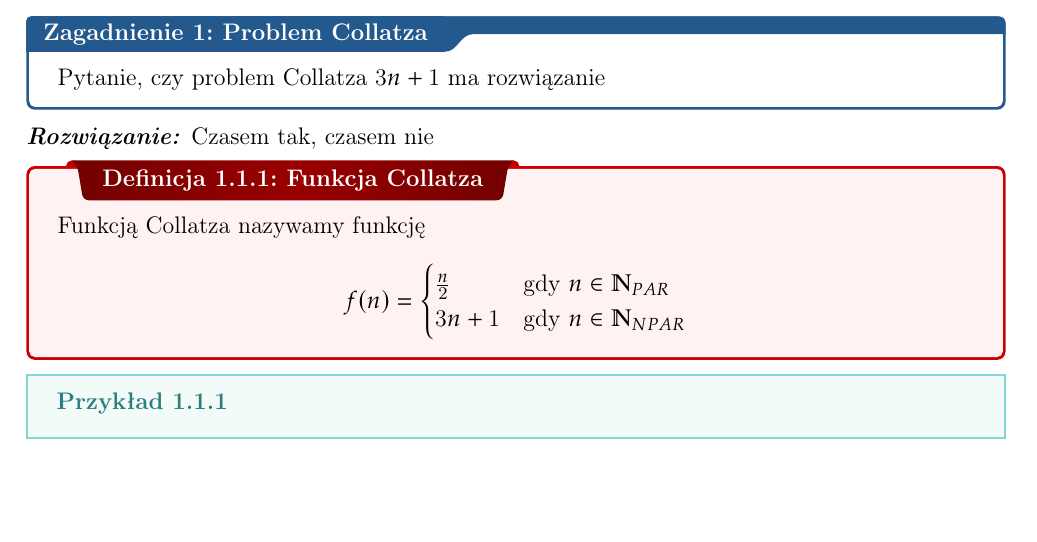
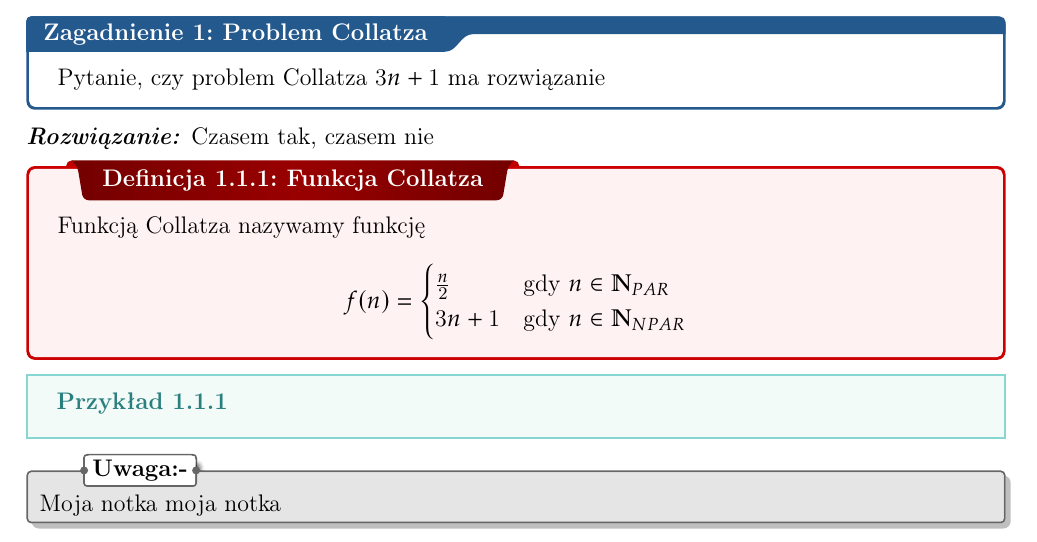
Before and after one commit to piotr-sobieraj/latex-szablon-notatek, a LaTeX thesis (main.tex, which reads preamble.tex): part of page 3 of 3, cut so that both start at the same text, the shorter picture padded with empty space. Compiled offline with pdfLaTeX.

Commit message:
Uwage/nt

```diff
--- a/main.tex
+++ b/main.tex
@@ -39,6 +39,7 @@ f(n)=
 
 \ex{}
 
+\nt{Moja notka moja notka}
 
 
 
--- a/preamble.tex
+++ b/preamble.tex
@@ -555,13 +555,13 @@
 	colframe=gray!80!black,
 	size=small,
 	boxrule=1pt,
-	title=\textbf{Note:-},
+	title=\textbf{Uwaga:-},
 	halign title=flush center,
 	coltitle=black,
 	breakable,
 	drop shadow=black!50!white,
 	attach boxed title to top left={xshift=1cm,yshift=-\tcboxedtitleheight/2,yshifttext=-\tcboxedtitleheight/2},
-	minipage boxed title=1.5cm,
+	minipage boxed title=1.8cm,
 	boxed title style={%
 			colback=white,
 			size=fbox,
```
